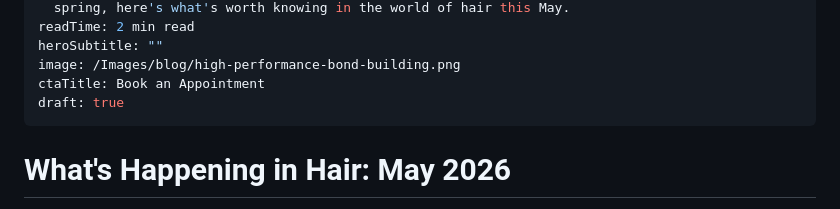
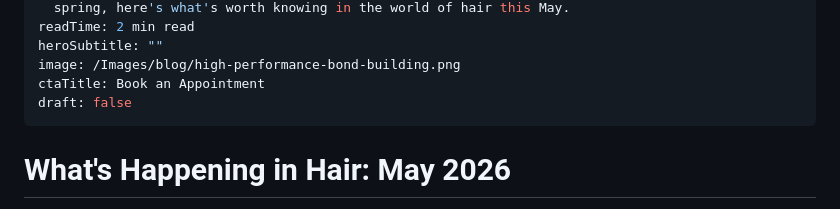
Before and after one commit to dazza0x/touchehaircaterham, a Markdown page: news/posts/hair-news-may-2026.md, the part around the change. GitHub-like rendering.

Commit message:
Update Post “hair-news-may-2026”

```diff
--- a/news/posts/hair-news-may-2026.md
+++ b/news/posts/hair-news-may-2026.md
@@ -8,7 +8,7 @@ readTime: 2 min read
 heroSubtitle: ""
 image: /Images/blog/high-performance-bond-building.png
 ctaTitle: Book an Appointment
-draft: true
+draft: false
 ---
 # What's Happening in Hair: May 2026
 
```
